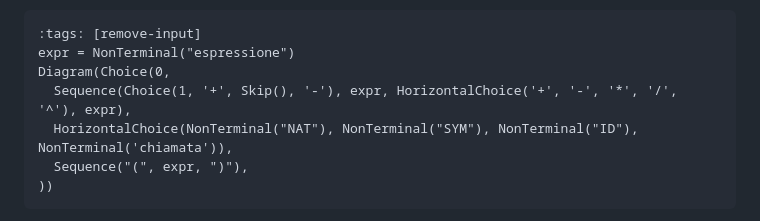
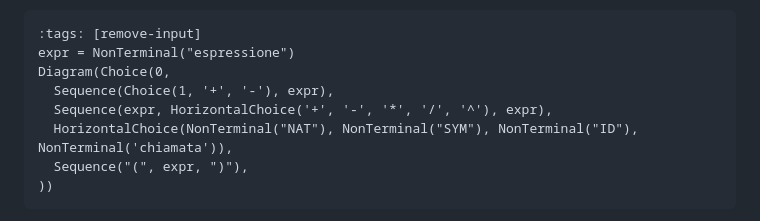
Before and after one commit to let-unimi/progetti, a Markdown page: 05-Luppolo/Testo.md, the part around one of its changes. GitHub-like rendering.

```diff
--- a/05-Luppolo/Testo.md
+++ b/05-Luppolo/Testo.md
@@ -429,7 +431,8 @@ Una **espressione** (intesa come elemento lessicali del linguaggio) è
 :tags: [remove-input]
 expr = NonTerminal("espressione")
 Diagram(Choice(0,
-  Sequence(Choice(1, '+', Skip(), '-'), expr, HorizontalChoice('+', '-', '*', '/', '^'), expr),
+  Sequence(Choice(1, '+', '-'), expr),
+  Sequence(expr, HorizontalChoice('+', '-', '*', '/', '^'), expr),
   HorizontalChoice(NonTerminal("NAT"), NonTerminal("SYM"), NonTerminal("ID"), NonTerminal('chiamata')),
   Sequence("(", expr, ")"),
 ))
```
Also changed, not shown: other parts of 05-Luppolo/Testo.md (+21 -8 lines).
